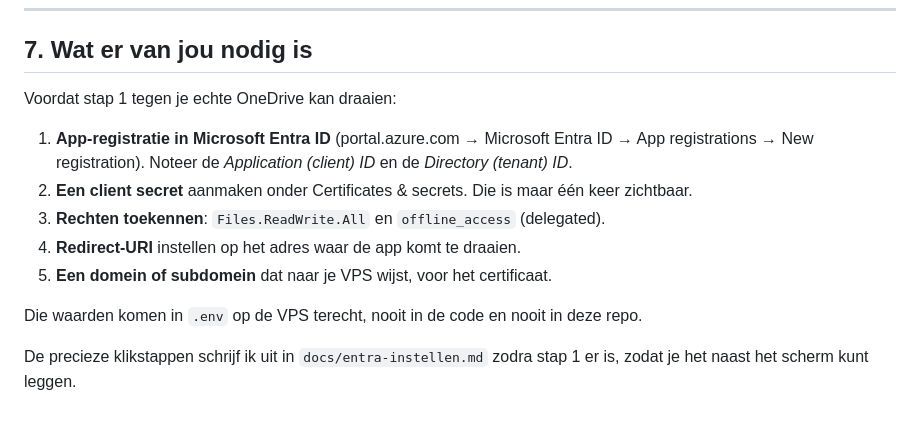
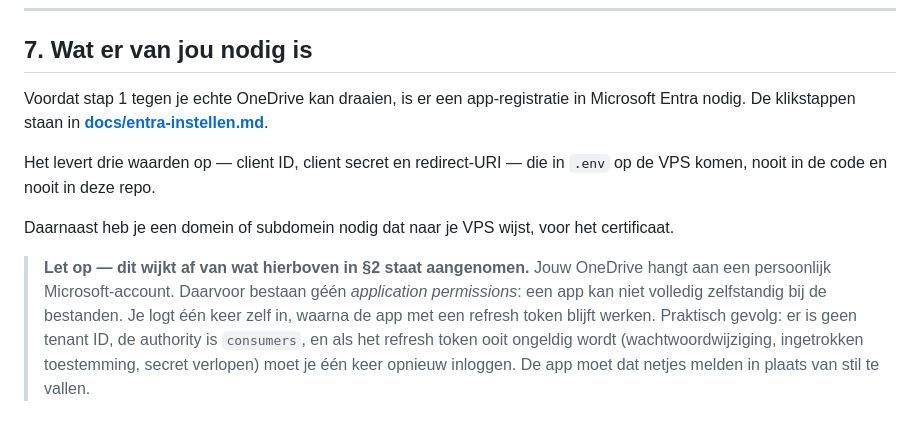
Before and after one commit to jakebettinger-dev/jake-lift-data, a Markdown page: PLAN.md, the part around the change. GitHub-like rendering.

Commit message:
Handleiding voor het instellen van Entra, met correctie voor persoonlijk account

```diff
--- a/PLAN.md
+++ b/PLAN.md
@@ -195,17 +195,18 @@ Stap 1 en 2 zijn samen het fundament; daarna wordt elke stap losstaand bruikbaar
 
 ## 7. Wat er van jou nodig is
 
-Voordat stap 1 tegen je echte OneDrive kan draaien:
+Voordat stap 1 tegen je echte OneDrive kan draaien, is er een app-registratie in Microsoft Entra
+nodig. De klikstappen staan in **[docs/entra-instellen.md](docs/entra-instellen.md)**.
 
-1. **App-registratie in Microsoft Entra ID** (portal.azure.com → Microsoft Entra ID → App
-   registrations → New registration). Noteer de *Application (client) ID* en de *Directory
-   (tenant) ID*.
-2. **Een client secret** aanmaken onder Certificates & secrets. Die is maar één keer zichtbaar.
-3. **Rechten toekennen**: `Files.ReadWrite.All` en `offline_access` (delegated).
-4. **Redirect-URI** instellen op het adres waar de app komt te draaien.
-5. **Een domein of subdomein** dat naar je VPS wijst, voor het certificaat.
+Het levert drie waarden op — client ID, client secret en redirect-URI — die in `.env` op de VPS
+komen, nooit in de code en nooit in deze repo.
 
-Die waarden komen in `.env` op de VPS terecht, nooit in de code en nooit in deze repo.
+Daarnaast heb je een domein of subdomein nodig dat naar je VPS wijst, voor het certificaat.
 
-De precieze klikstappen schrijf ik uit in `docs/entra-instellen.md` zodra stap 1 er is, zodat je
-het naast het scherm kunt leggen.
+> **Let op — dit wijkt af van wat hierboven in §2 staat aangenomen.** Jouw OneDrive hangt aan een
+> persoonlijk Microsoft-account. Daarvoor bestaan géén *application permissions*: een app kan niet
+> volledig zelfstandig bij de bestanden. Je logt één keer zelf in, waarna de app met een refresh
+> token blijft werken. Praktisch gevolg: er is geen tenant ID, de authority is `consumers`, en als
+> het refresh token ooit ongeldig wordt (wachtwoordwijziging, ingetrokken toestemming, secret
+> verlopen) moet je één keer opnieuw inloggen. De app moet dat netjes melden in plaats van stil te
+> vallen.
```
Also changed, not shown: docs/entra-instellen.md (added, +137 -0 lines).
